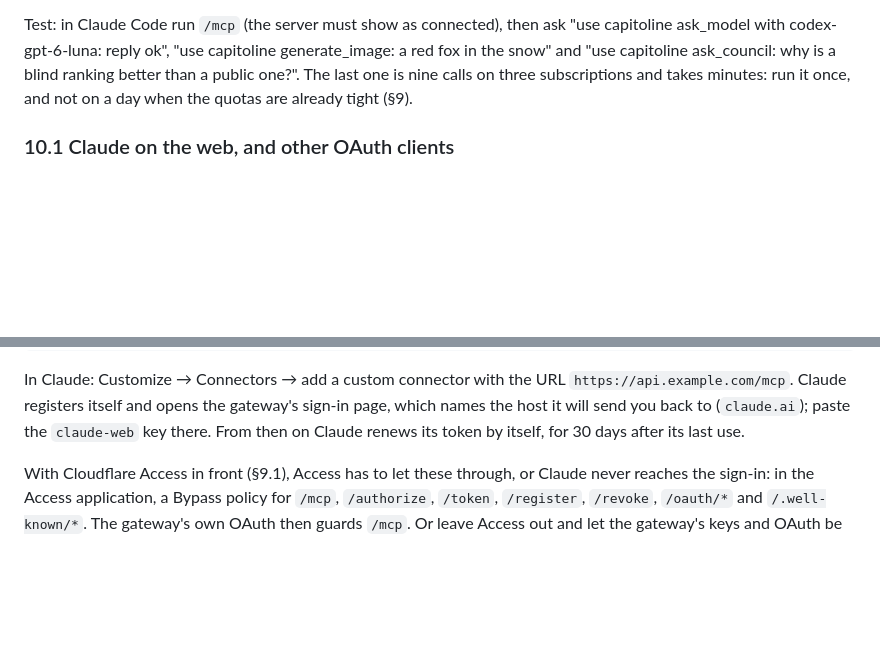
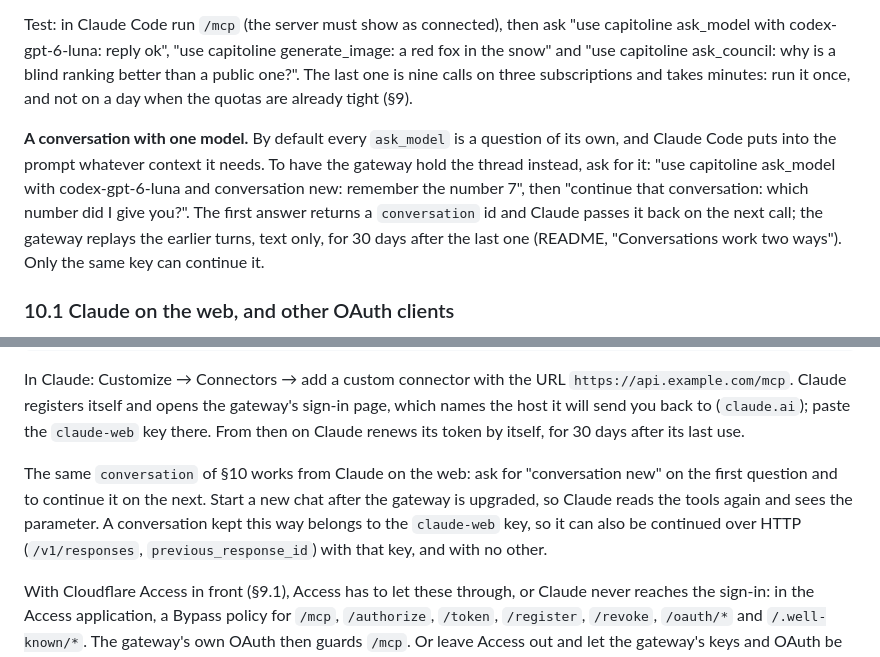
Before and after one commit to marco-fabbri/capitoline, a Markdown page: docs/deploy.md, 2 parts joined by grey strips. Drawn GitHub-style; blank space fills up the shorter version.

Commit message:
Runbook: conversations from Claude Code and Claude on the web
Co-Authored-By: Claude Opus 5.5 <noreply@anthropic.com>

```diff
--- a/docs/deploy.md
+++ b/docs/deploy.md
@@ -1161,6 +1161,15 @@ is a blind ranking better than a public one?". The last one is nine calls on
 three subscriptions and takes minutes: run it once, and not on a day when
 the quotas are already tight (§9).
 
+**A conversation with one model.** By default every `ask_model` is a question
+of its own, and Claude Code puts into the prompt whatever context it needs. To
+have the gateway hold the thread instead, ask for it: "use capitoline ask_model
+with codex-gpt-6-luna and conversation new: remember the number 7", then
+"continue that conversation: which number did I give you?". The first answer
+returns a `conversation` id and Claude passes it back on the next call; the
+gateway replays the earlier turns, text only, for 30 days after the last one
+(README, "Conversations work two ways"). Only the same key can continue it.
+
 ### 10.1 Claude on the web, and other OAuth clients
 
 Claude on the web, Desktop and mobile reach a remote MCP server from
@@ -1204,6 +1213,13 @@ In Claude: Customize → Connectors → add a custom connector with the URL
 gateway's sign-in page, which names the host it will send you back to
 (`claude.ai`); paste the `claude-web` key there. From then on Claude renews its
 token by itself, for 30 days after its last use.
+
+The same `conversation` of §10 works from Claude on the web: ask for "conversation
+new" on the first question and to continue it on the next. Start a new chat
+after the gateway is upgraded, so Claude reads the tools again and sees the
+parameter. A conversation kept this way belongs to the `claude-web` key, so it
+can also be continued over HTTP (`/v1/responses`, `previous_response_id`) with
+that key, and with no other.
 
 With Cloudflare Access in front (§9.1), Access has to let these through, or
 Claude never reaches the sign-in: in the Access application, a Bypass policy
```
